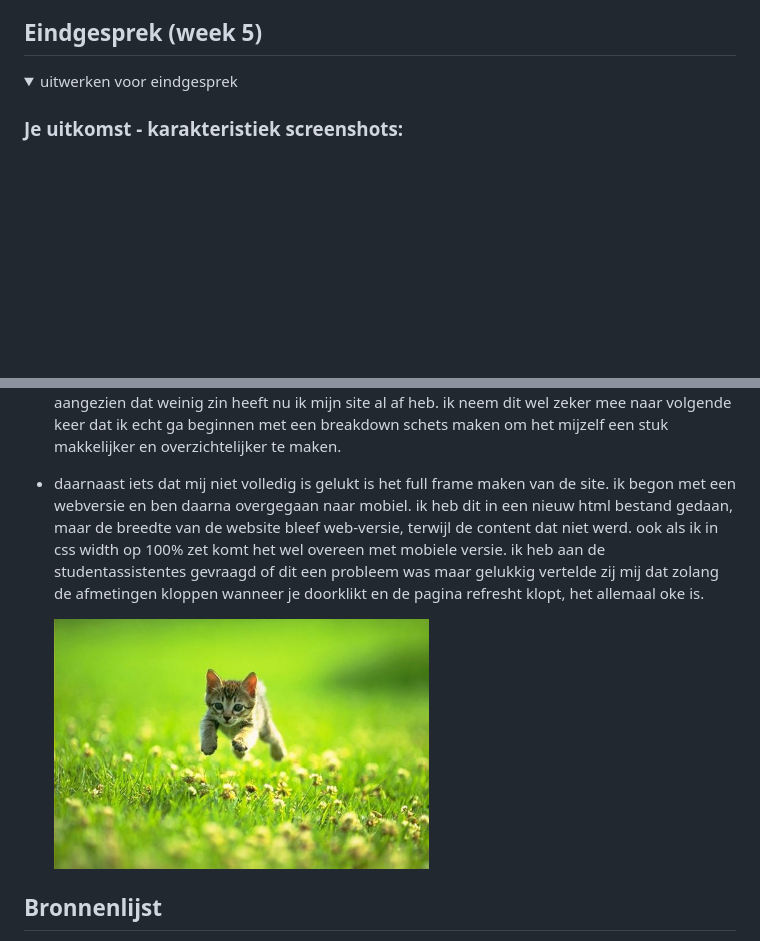
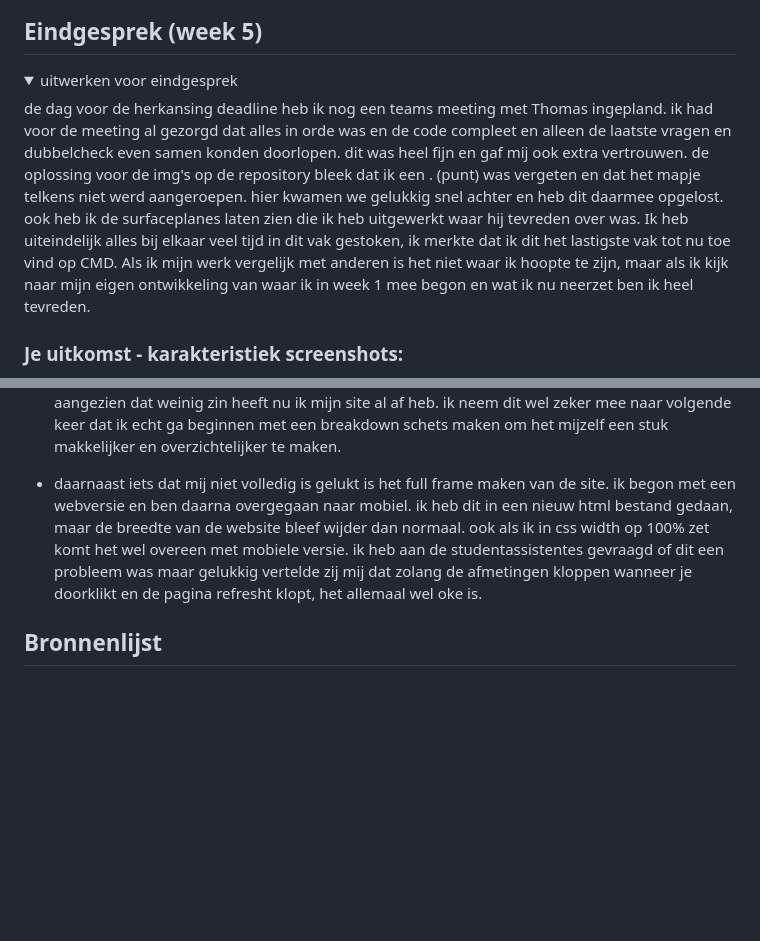
Before and after one commit to chiarakars/basiswebsite, a Markdown page: README.md, 2 parts joined by grey strips. Drawn GitHub-style; folded sections open; blank space fills up the shorter version.

```diff
--- a/README.md
+++ b/README.md
@@ -207,6 +207,9 @@ Op dit moment staat alle content erin en vormgegeven met css. Ik heb de reposito
 <details>
   <summary>uitwerken voor eindgesprek</summary>
 
+de dag voor de herkansing deadline heb ik nog een teams meeting met Thomas ingepland. ik had voor de meeting al gezorgd dat alles in orde was en de code compleet en alleen de laatste vragen en dubbelcheck even samen konden doorlopen. dit was heel fijn en gaf mij ook extra vertrouwen. de oplossing voor de img's op de repository bleek dat ik een . (punt) was vergeten en dat het mapje telkens niet werd aangeroepen. hier kwamen we gelukkig snel achter en heb dit daarmee opgelost. ook heb ik de surfaceplanes laten zien die ik heb uitgewerkt waar hij tevreden over was.
+Ik heb uiteindelijk alles bij elkaar veel tijd in dit vak gestoken, ik merkte dat ik dit het lastigste vak tot nu toe vind op CMD. Als ik mijn werk vergelijk met anderen is het niet waar ik hoopte te zijn, maar als ik kijk naar mijn eigen ontwikkeling van waar ik in week 1 mee begon en wat ik nu neerzet ben ik heel tevreden.
+
   ### Je uitkomst - karakteristiek screenshots:
   <img src="readme-images/hamburger-ss.png" width="375px" alt="hamburger menu">
 
@@ -220,9 +223,8 @@ ik heb het meeste geleerd van het css vormgeven. hoe je specifieke codes uit htm
   Korte omschrijving met plaatjes
   - iets waarvan ik achteraf veel baat bij zou hebben gehad is de breakdown maken van de pagina's. ik heb deze opdracht over het hoofd gezien, wat best zonde is. ik had week 1 read.me verder wel bijgehouden en later ook niet meer naar week 1 omgekeken. als ik een duidelijke breakdown voor mijzelf had gemaakt zou ik veel meer overzicht hebben het opstellen van de html en daarbij denk ik misschien ook wat meer overzicht in mijn css. vanwege het feit dat ik dit niet op het begin heb gedaan, laat ik het ook hierbij en heb ik besloten het niet alsnog achteraf te maken, aangezien dat weinig zin heeft nu ik mijn site al af heb. ik neem dit wel zeker mee naar volgende keer dat ik echt ga beginnen met een breakdown schets maken om het mijzelf een stuk makkelijker en overzichtelijker te maken.
 
-- daarnaast iets dat mij niet volledig is gelukt is het full frame maken van de site. ik begon met een webversie en ben daarna overgegaan naar mobiel. ik heb dit in een nieuw html bestand gedaan, maar de breedte van de website bleef web-versie, terwijl de content dat niet werd. ook als ik in css width op 100% zet komt het wel overeen met mobiele versie. ik heb aan de studentassistentes gevraagd of dit een probleem was maar gelukkig vertelde zij mij dat zolang de afmetingen kloppen wanneer je doorklikt en de pagina refresht klopt, het allemaal oke is.
+- daarnaast iets dat mij niet volledig is gelukt is het full frame maken van de site. ik begon met een webversie en ben daarna overgegaan naar mobiel. ik heb dit in een nieuw html bestand gedaan, maar de breedte van de website bleef wijder dan normaal. ook als ik in css width op 100% zet komt het wel overeen met mobiele versie. ik heb aan de studentassistentes gevraagd of dit een probleem was maar gelukkig vertelde zij mij dat zolang de afmetingen kloppen wanneer je doorklikt en de pagina refresht klopt, het allemaal wel oke is.
 
-  <img src="readme-images/dummy-plaatje.jpg" width="375px" alt="bummer">
 </details>
 
 
```
